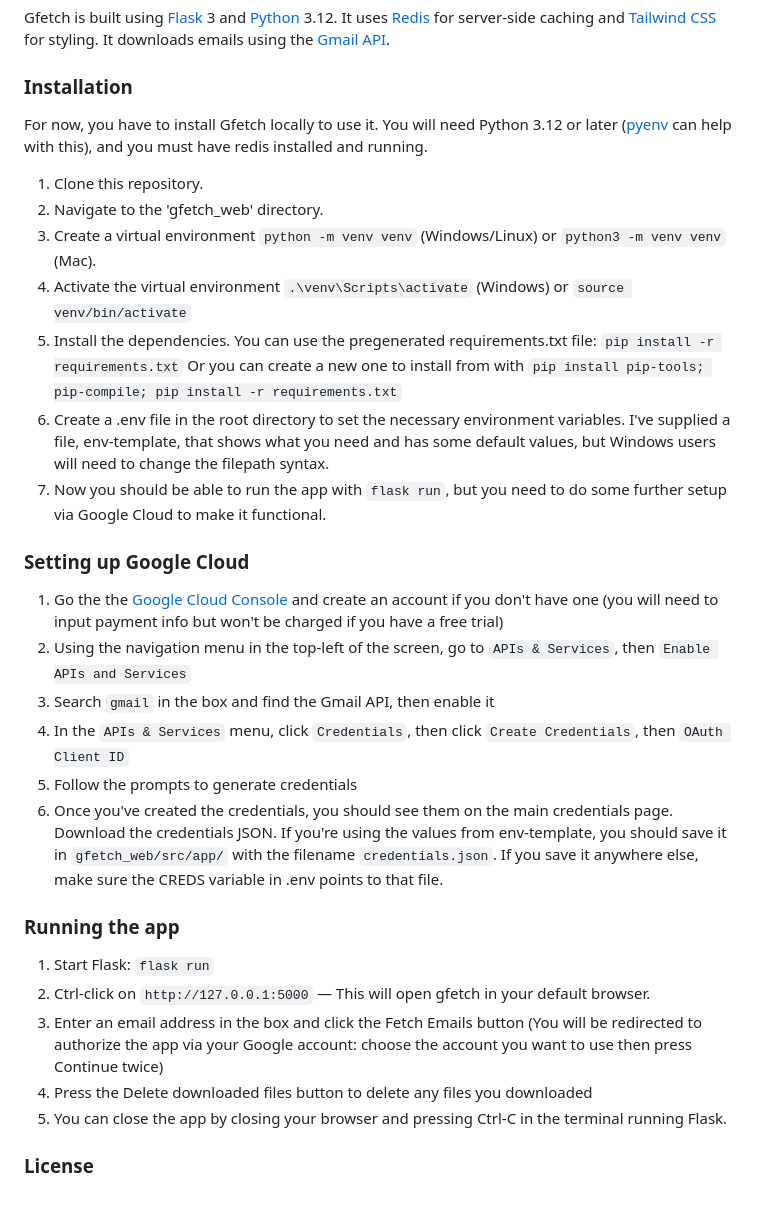
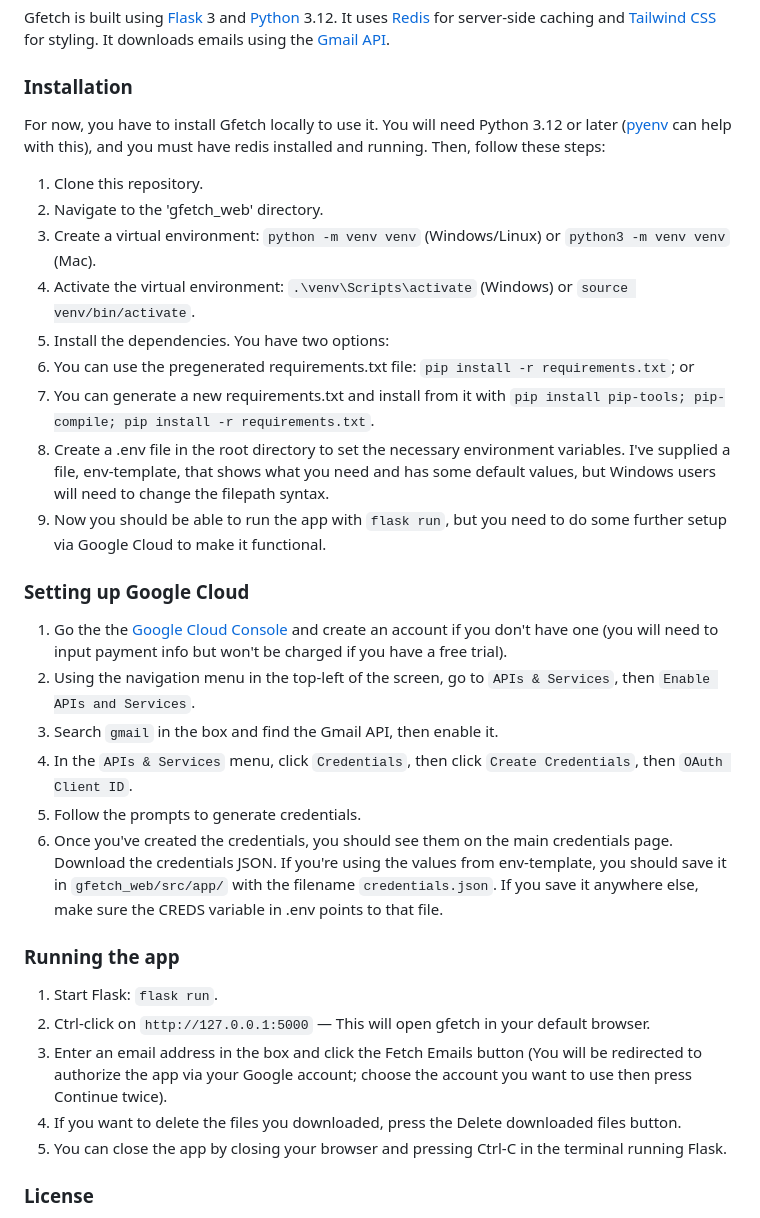
Before and after one commit to jwjacobson/gfetch_web, a Markdown page: README.md, the part around the change. Drawn GitHub-style.

````diff
--- a/README.md
+++ b/README.md
@@ -8,30 +8,30 @@ It started life as a [CLI app](https://github.com/jwjacobson/gmailfetcher) but I
 Gfetch is built using [Flask](https://flask.palletsprojects.com/en/3.0.x/) 3 and [Python](https://www.python.org/) 3.12. It uses [Redis](https://redis.io/) for server-side caching and [Tailwind CSS](https://tailwindcss.com/) for styling. It downloads emails using the [Gmail API](https://developers.google.com/gmail/api/guides).
 
 ### Installation
-For now, you have to install Gfetch locally to use it. You will need Python 3.12 or later ([pyenv](https://github.com/pyenv/pyenv) can help with this), and you must have redis installed and running.
+For now, you have to install Gfetch locally to use it. You will need Python 3.12 or later ([pyenv](https://github.com/pyenv/pyenv) can help with this), and you must have redis installed and running. Then, follow these steps:
 1. Clone this repository.
 2. Navigate to the 'gfetch_web' directory.
-3. Create a virtual environment ```python -m venv venv``` (Windows/Linux) or ```python3 -m venv venv``` (Mac).
-4. Activate the virtual environment ```.\venv\Scripts\activate``` (Windows) or ```source venv/bin/activate```
-5. Install the dependencies.
-  You can use the pregenerated requirements.txt file: ```pip install -r requirements.txt```
-  Or you can create a new one to install from with ```pip install pip-tools; pip-compile; pip install -r requirements.txt```
+3. Create a virtual environment: ```python -m venv venv``` (Windows/Linux) or ```python3 -m venv venv``` (Mac).
+4. Activate the virtual environment: ```.\venv\Scripts\activate``` (Windows) or ```source venv/bin/activate```.
+5. Install the dependencies. You have two options:
+  1. You can use the pregenerated requirements.txt file: ```pip install -r requirements.txt```; or
+  2. You can generate a new requirements.txt and install from it with ```pip install pip-tools; pip-compile; pip install -r requirements.txt```.
 6. Create a .env file in the root directory to set the necessary environment variables. I've supplied a file, env-template, that shows what you need and has some default values, but Windows users will need to change the filepath syntax.
 7. Now you should be able to run the app with ```flask run```, but you need to do some further setup via Google Cloud to make it functional.
 
 ### Setting up Google Cloud
-1. Go the the [Google Cloud Console](https://console.cloud.google.com/welcome/) and create an account if you don't have one (you will need to input payment info but won't be charged if you have a free trial)
-2. Using the navigation menu in the top-left of the screen, go to ```APIs & Services```, then ```Enable APIs and Services```
-3. Search ```gmail``` in the box and find the Gmail API, then enable it
-4. In the ```APIs & Services``` menu, click ```Credentials```, then click ```Create Credentials```, then ```OAuth Client ID```
-5. Follow the prompts to generate credentials
+1. Go the the [Google Cloud Console](https://console.cloud.google.com/welcome/) and create an account if you don't have one (you will need to input payment info but won't be charged if you have a free trial).
+2. Using the navigation menu in the top-left of the screen, go to ```APIs & Services```, then ```Enable APIs and Services```.
+3. Search ```gmail``` in the box and find the Gmail API, then enable it.
+4. In the ```APIs & Services``` menu, click ```Credentials```, then click ```Create Credentials```, then ```OAuth Client ID```.
+5. Follow the prompts to generate credentials.
 6. Once you've created the credentials, you should see them on the main credentials page. Download the credentials JSON. If you're using the values from env-template, you should save it in ```gfetch_web/src/app/``` with the filename ```credentials.json```. If you save it anywhere else, make sure the CREDS variable in .env points to that file.
 
 ### Running the app
-1. Start Flask: ```flask run```
+1. Start Flask: ```flask run```.
 2. Ctrl-click on ```http://127.0.0.1:5000``` — This will open gfetch in your default browser.
-3. Enter an email address in the box and click the Fetch Emails button (You will be redirected to authorize the app via your Google account: choose the account you want to use then press Continue twice)
-4. Press the Delete downloaded files button to delete any files you downloaded
+3. Enter an email address in the box and click the Fetch Emails button (You will be redirected to authorize the app via your Google account; choose the account you want to use then press Continue twice).
+4. If you want to delete the files you downloaded, press the Delete downloaded files button.
 5. You can close the app by closing your browser and pressing Ctrl-C in the terminal running Flask.
 
 ### License
````
